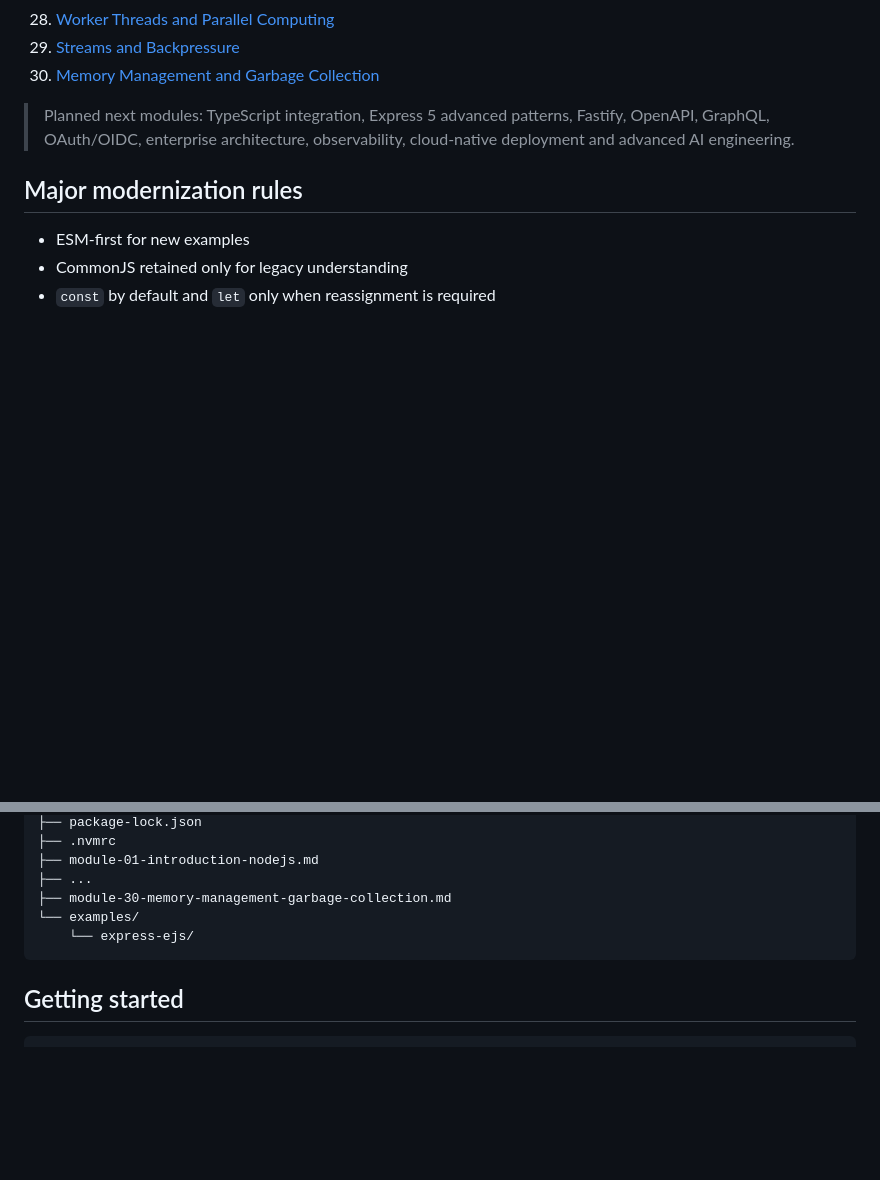
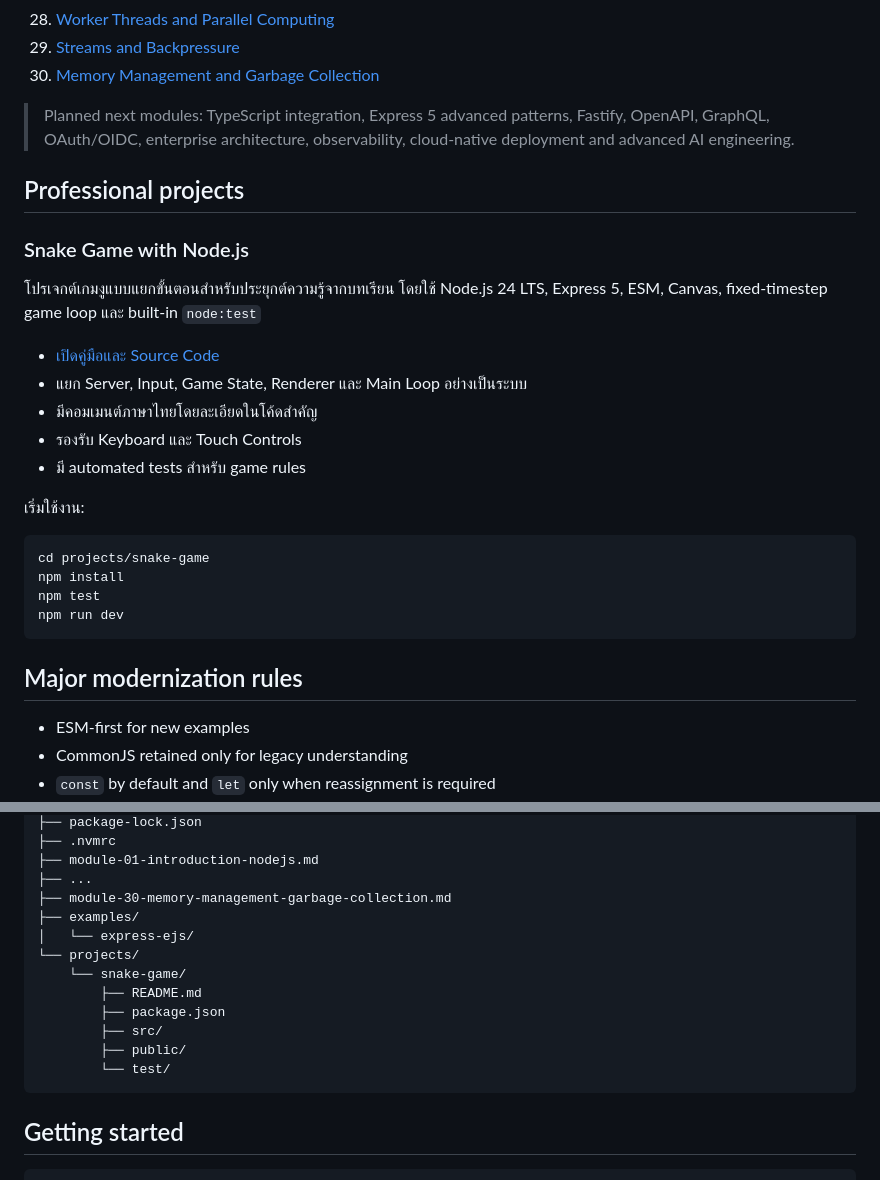
Before and after one commit to PhuminDecOKnoi/nodejs-learning-path, a Markdown page: README.md, 2 parts joined by grey strips. Rendered like a GitHub page; blank space fills up the shorter version.

Commit message:
docs: add snake game project to repository guide

````diff
--- a/README.md
+++ b/README.md
@@ -88,6 +88,27 @@ Repository นี้รวมและปรับปรุงบทเรีย
 
 > Planned next modules: TypeScript integration, Express 5 advanced patterns, Fastify, OpenAPI, GraphQL, OAuth/OIDC, enterprise architecture, observability, cloud-native deployment and advanced AI engineering.
 
+## Professional projects
+
+### Snake Game with Node.js
+
+โปรเจกต์เกมงูแบบแยกขั้นตอนสำหรับประยุกต์ความรู้จากบทเรียน โดยใช้ Node.js 24 LTS, Express 5, ESM, Canvas, fixed-timestep game loop และ built-in `node:test`
+
+- [เปิดคู่มือและ Source Code](projects/snake-game/README.md)
+- แยก Server, Input, Game State, Renderer และ Main Loop อย่างเป็นระบบ
+- มีคอมเมนต์ภาษาไทยโดยละเอียดในโค้ดสำคัญ
+- รองรับ Keyboard และ Touch Controls
+- มี automated tests สำหรับ game rules
+
+เริ่มใช้งาน:
+
+```bash
+cd projects/snake-game
+npm install
+npm test
+npm run dev
+```
+
 ## Major modernization rules
 
 - ESM-first for new examples
@@ -122,8 +143,15 @@ nodejs-learning-path/
 ├── module-01-introduction-nodejs.md
 ├── ...
 ├── module-30-memory-management-garbage-collection.md
-└── examples/
-    └── express-ejs/
+├── examples/
+│   └── express-ejs/
+└── projects/
+    └── snake-game/
+        ├── README.md
+        ├── package.json
+        ├── src/
+        ├── public/
+        └── test/
 ```
 
 ## Getting started
````
